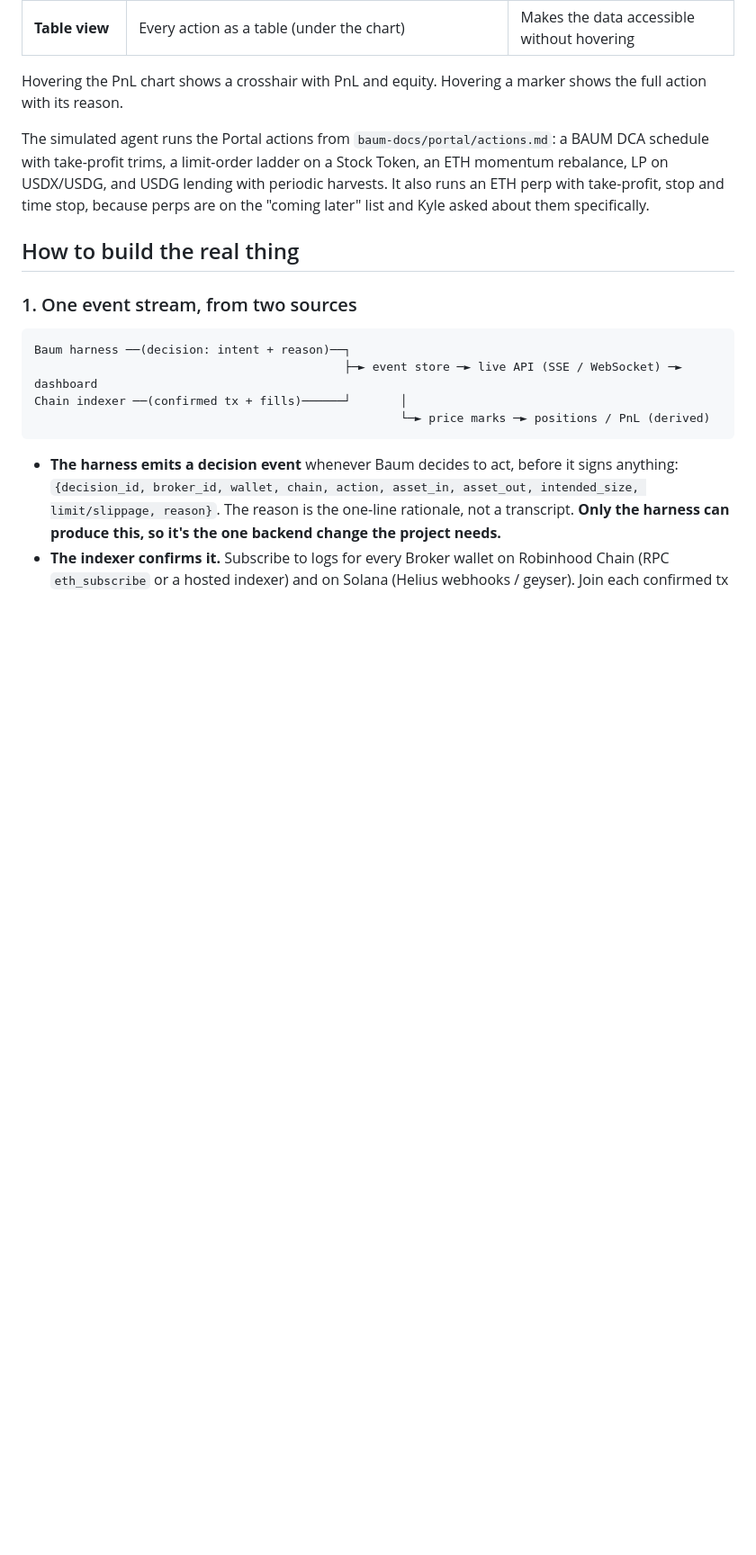
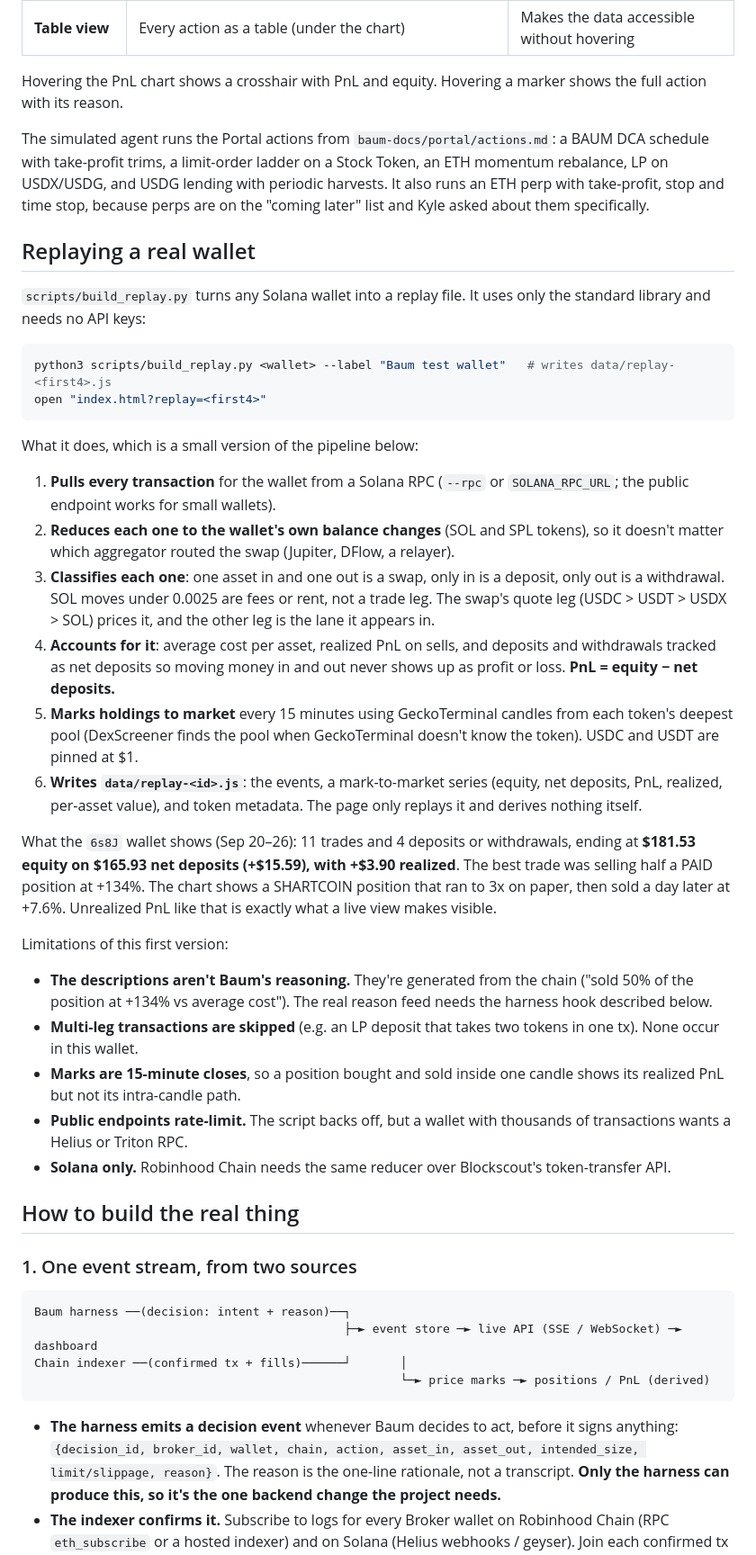
Before and after one commit to gumdropsteve/agent-trading-dashboard, a Markdown page: README.md, the part around one of its changes. Shown at 90% size. GitHub-like rendering; blank space fills up the shorter version.

````diff
--- a/README.md
+++ b/README.md
@@ -35,6 +48,34 @@ python3 -m http.server 8000   # then http://localhost:8000
 Hovering the PnL chart shows a crosshair with PnL and equity. Hovering a marker shows the full action with its reason.
 
 The simulated agent runs the Portal actions from `baum-docs/portal/actions.md`: a BAUM DCA schedule with take-profit trims, a limit-order ladder on a Stock Token, an ETH momentum rebalance, LP on USDX/USDG, and USDG lending with periodic harvests. It also runs an ETH perp with take-profit, stop and time stop, because perps are on the "coming later" list and Kyle asked about them specifically.
+
+## Replaying a real wallet
+
+`scripts/build_replay.py` turns any Solana wallet into a replay file. It uses only the standard library and needs no API keys:
+
+```sh
+python3 scripts/build_replay.py <wallet> --label "Baum test wallet"   # writes data/replay-<first4>.js
+open "index.html?replay=<first4>"
+```
+
+What it does, which is a small version of the pipeline below:
+
+1. **Pulls every transaction** for the wallet from a Solana RPC (`--rpc` or `SOLANA_RPC_URL`; the public endpoint works for small wallets).
+2. **Reduces each one to the wallet's own balance changes** (SOL and SPL tokens), so it doesn't matter which aggregator routed the swap (Jupiter, DFlow, a relayer).
+3. **Classifies each one**: one asset in and one out is a swap, only in is a deposit, only out is a withdrawal. SOL moves under 0.0025 are fees or rent, not a trade leg. The swap's quote leg (USDC > USDT > USDX > SOL) prices it, and the other leg is the lane it appears in.
+4. **Accounts for it**: average cost per asset, realized PnL on sells, and deposits and withdrawals tracked as net deposits so moving money in and out never shows up as profit or loss. **PnL = equity − net deposits.**
+5. **Marks holdings to market** every 15 minutes using GeckoTerminal candles from each token's deepest pool (DexScreener finds the pool when GeckoTerminal doesn't know the token). USDC and USDT are pinned at $1.
+6. **Writes `data/replay-<id>.js`**: the events, a mark-to-market series (equity, net deposits, PnL, realized, per-asset value), and token metadata. The page only replays it and derives nothing itself.
+
+What the `6s8J` wallet shows (Sep 20–26): 11 trades and 4 deposits or withdrawals, ending at **$181.53 equity on $165.93 net deposits (+$15.59), with +$3.90 realized**. The best trade was selling half a PAID position at +134%. The chart shows a SHARTCOIN position that ran to 3x on paper, then sold a day later at +7.6%. Unrealized PnL like that is exactly what a live view makes visible.
+
+Limitations of this first version:
+
+- **The descriptions aren't Baum's reasoning.** They're generated from the chain ("sold 50% of the position at +134% vs average cost"). The real reason feed needs the harness hook described below.
+- **Multi-leg transactions are skipped** (e.g. an LP deposit that takes two tokens in one tx). None occur in this wallet.
+- **Marks are 15-minute closes**, so a position bought and sold inside one candle shows its realized PnL but not its intra-candle path.
+- **Public endpoints rate-limit.** The script backs off, but a wallet with thousands of transactions wants a Helius or Triton RPC.
+- **Solana only.** Robinhood Chain needs the same reducer over Blockscout's token-transfer API.
 
 ## How to build the real thing
 
````
Also changed, not shown: other parts of README.md (+17 -4 lines), docs/replay.png (added), 3 other files.
